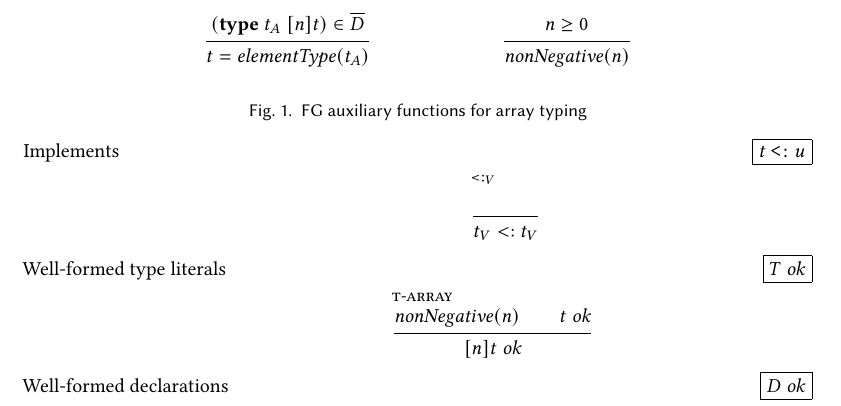
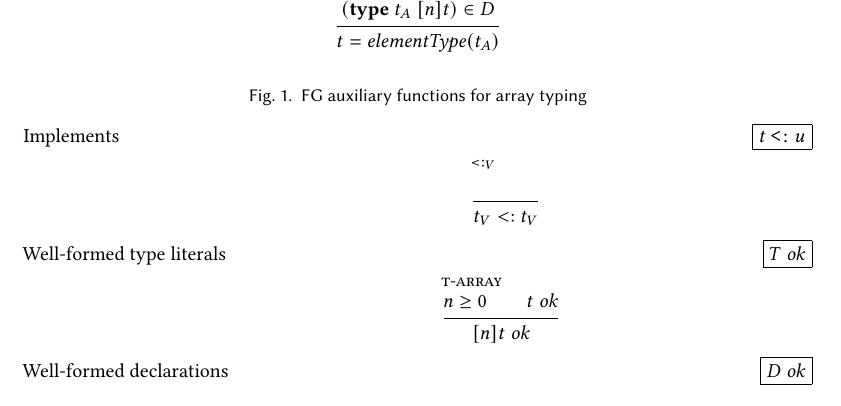
Before and after one commit to dawidl022/go-const-generics, a LaTeX paper (projects/go-generic-array-sizes/fg-typing.tex, which reads projects/go-generic-array-sizes/macros.tex): part of the page, cut so that both start at the same text. Compiled offline with pdfLaTeX.

Commit message:
Inline nonnegative rule

```diff
--- a/projects/go-generic-array-sizes/fg-typing.tex
+++ b/projects/go-generic-array-sizes/fg-typing.tex
@@ -12,9 +12,6 @@
         {(\type~t_A~ [n]t) \in \ov{D}}
         {t = \elementtype(t_A)}
 
-        \inferrule
-        {n \ge 0}
-        {\nonnegative(n)}
     \end{mathpar}
     \caption{FG auxiliary functions for array typing}
 \end{figure}
@@ -37,7 +34,7 @@
 
         \inferrule[t-array]
         {
-            \nonnegative(n)\\
+            n \ge 0\\
             t \ok
         }
         {[n]t \ok}
--- a/projects/go-generic-array-sizes/macros.tex
+++ b/projects/go-generic-array-sizes/macros.tex
@@ -21,7 +21,6 @@
 \newcommand{\flatten}{\meta{flatten}}
 \newcommand{\unique}{\meta{unique}}
 \newcommand{\distinct}{\meta{distinct}}
-\newcommand{\nonnegative}{\meta{nonNegative}}
 \newcommand{\elementtype}{\meta{elementType}}
 \newcommand{\type}{\kw{type}}
 \newcommand{\struct}{\kw{struct}}
```
